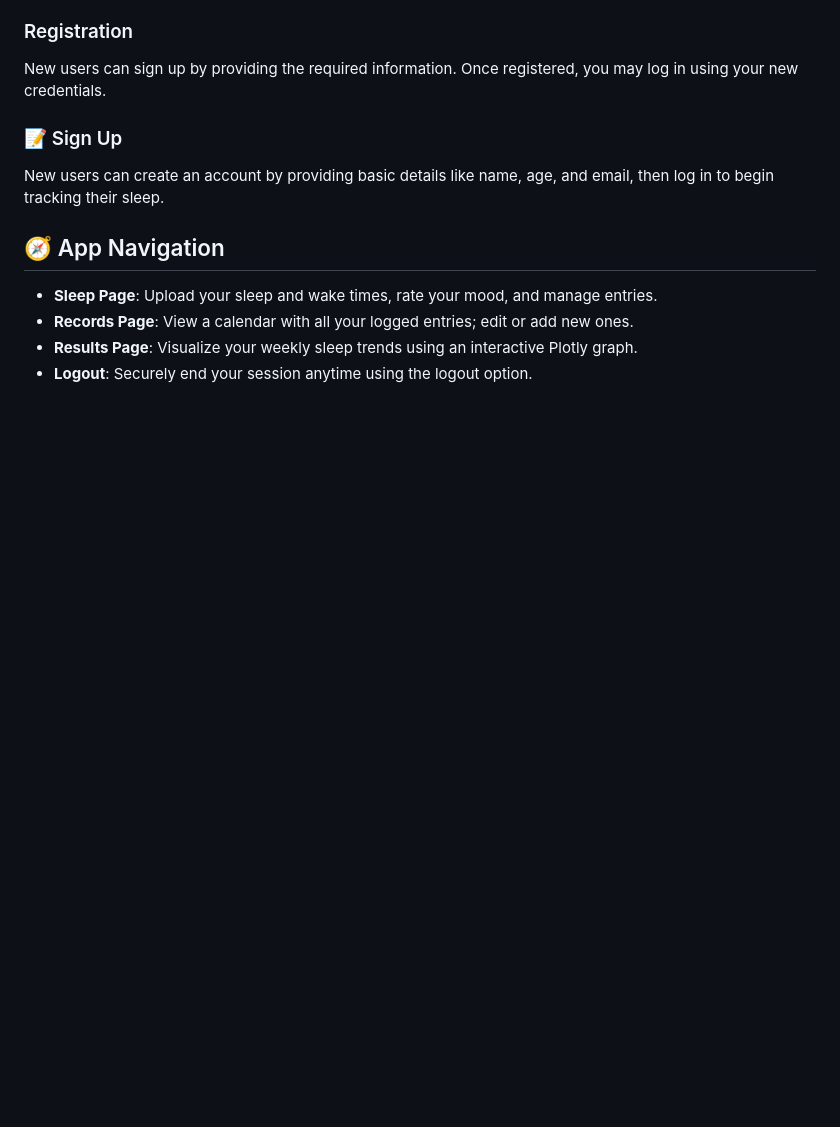
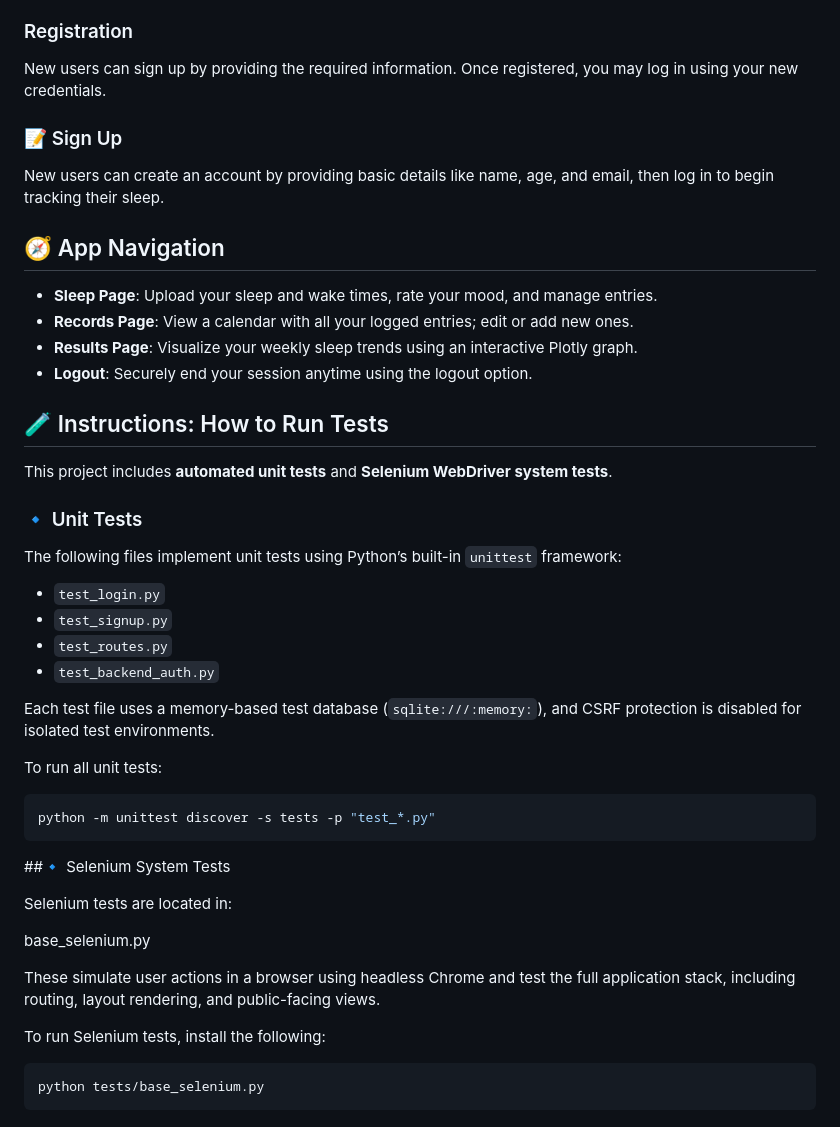
Before and after one commit to chloetychang/CITS3403-Project, a Markdown page: README.md, the part around the change. Drawn GitHub-style; blank space fills up the shorter version.

Commit message:
Update README.md
This pull request includes:

📄 README.md Updated with:

Step-by-step instructions for running unit tests

Details about test database setup and unittest usage

References to testing.md for full test breakdown

````diff
--- a/README.md
+++ b/README.md
@@ -121,3 +121,38 @@ New users can create an account by providing basic details like name, age, and e
 - **Records Page**: View a calendar with all your logged entries; edit or add new ones.
 - **Results Page**: Visualize your weekly sleep trends using an interactive Plotly graph.
 - **Logout**: Securely end your session anytime using the logout option.
+
+
+## 🧪 Instructions: How to Run Tests
+
+This project includes **automated unit tests** and **Selenium WebDriver system tests**.
+
+### 🔹 Unit Tests
+
+The following files implement unit tests using Python’s built-in `unittest` framework:
+
+- `test_login.py`
+- `test_signup.py`
+- `test_routes.py`
+- `test_backend_auth.py`
+
+Each test file uses a memory-based test database (`sqlite:///:memory:`), and CSRF protection is disabled for isolated test environments.
+
+To run all unit tests:
+
+```bash
+python -m unittest discover -s tests -p "test_*.py"
+```
+##🔹 Selenium System Tests
+
+Selenium tests are located in:
+
+base_selenium.py
+
+These simulate user actions in a browser using headless Chrome and test the full application stack, including routing, layout rendering, and public-facing views.
+
+To run Selenium tests, install the following:
+
+```bash
+python tests/base_selenium.py
+```
````
